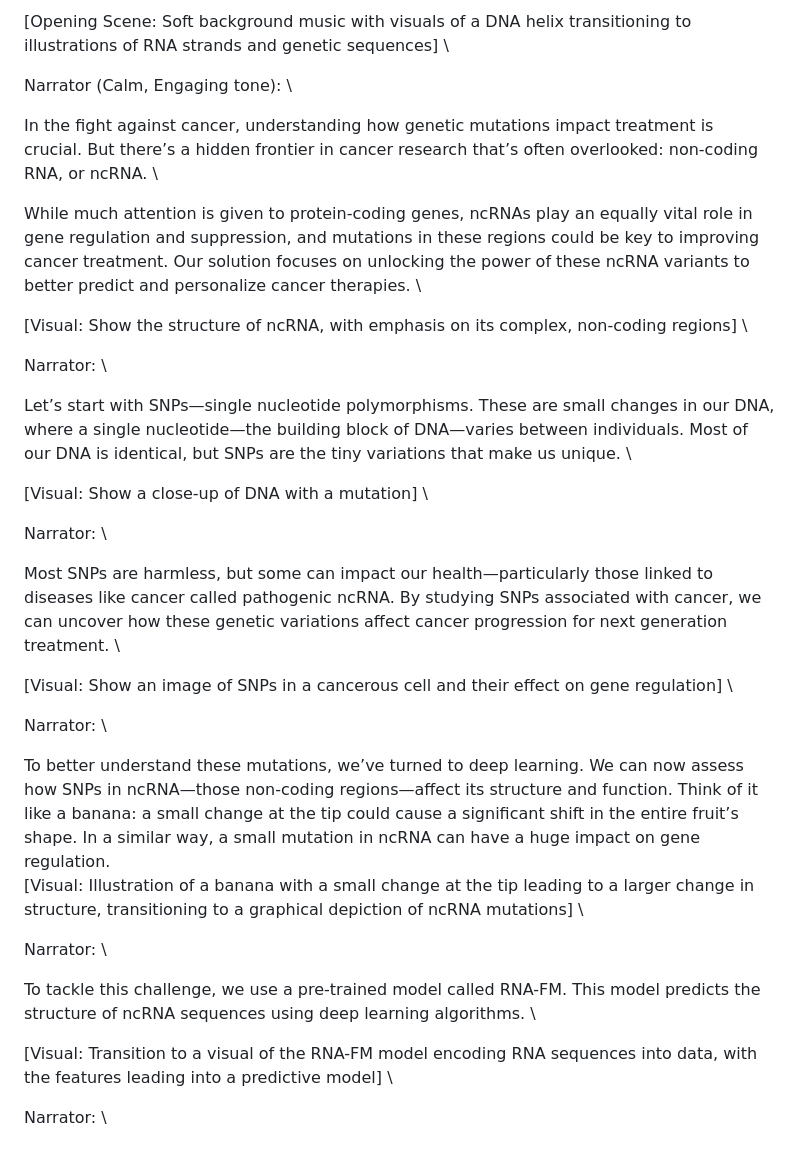
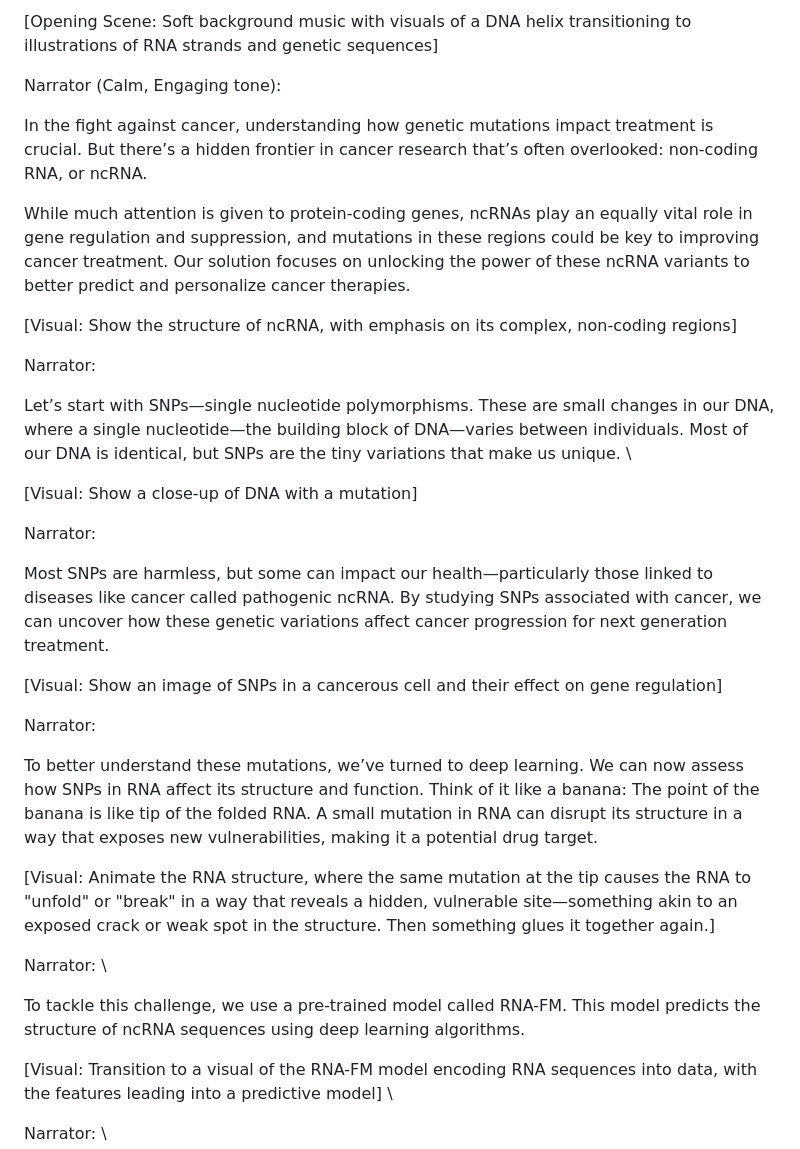
Before and after one commit to finli/RNA_mutations, a Markdown page: Movie script.md, the part around the change. Rendered like a GitHub page.

Commit message:
Update Movie script.md
fix banana analogy

```diff
--- a/Movie script.md
+++ b/Movie script.md
@@ -1,33 +1,34 @@
-[Opening Scene: Soft background music with visuals of a DNA helix transitioning to illustrations of RNA strands and genetic sequences] \
+[Opening Scene: Soft background music with visuals of a DNA helix transitioning to illustrations of RNA strands and genetic sequences]
 
-Narrator (Calm, Engaging tone): \
+Narrator (Calm, Engaging tone):
 
-In the fight against cancer, understanding how genetic mutations impact treatment is crucial. But there’s a hidden frontier in cancer research that’s often overlooked: non-coding RNA, or ncRNA. \
+In the fight against cancer, understanding how genetic mutations impact treatment is crucial. But there’s a hidden frontier in cancer research that’s often overlooked: non-coding RNA, or ncRNA.
 
-While much attention is given to protein-coding genes, ncRNAs play an equally vital role in gene regulation and suppression, and mutations in these regions could be key to improving cancer treatment. Our solution focuses on unlocking the power of these ncRNA variants to better predict and personalize cancer therapies. \
+While much attention is given to protein-coding genes, ncRNAs play an equally vital role in gene regulation and suppression, and mutations in these regions could be key to improving cancer treatment. Our solution focuses on unlocking the power of these ncRNA variants to better predict and personalize cancer therapies.
 
-[Visual: Show the structure of ncRNA, with emphasis on its complex, non-coding regions] \
+[Visual: Show the structure of ncRNA, with emphasis on its complex, non-coding regions]
+
+Narrator:
+
+Let’s start with SNPs—single nucleotide polymorphisms. These are small changes in our DNA, where a single nucleotide—the building block of DNA—varies between individuals. Most of our DNA is identical, but SNPs are the tiny variations that make us unique. \
+
+[Visual: Show a close-up of DNA with a mutation]
+
+Narrator:
+
+Most SNPs are harmless, but some can impact our health—particularly those linked to diseases like cancer called pathogenic ncRNA. By studying SNPs associated with cancer, we can uncover how these genetic variations affect cancer progression for next generation treatment.
+
+[Visual: Show an image of SNPs in a cancerous cell and their effect on gene regulation]
+
+Narrator:
+
+To better understand these mutations, we’ve turned to deep learning. We can now assess how SNPs in RNA affect its structure and function. Think of it like a banana: The point of the banana is like tip of the folded RNA.  A small mutation in RNA can disrupt its structure in a way that exposes new vulnerabilities, making it a potential drug target.
+
+[Visual: Animate the RNA structure, where the same mutation at the tip causes the RNA to "unfold" or "break" in a way that reveals a hidden, vulnerable site—something akin to an exposed crack or weak spot in the structure. Then something glues it together again.]
 
 Narrator: \
 
-Let’s start with SNPs—single nucleotide polymorphisms. These are small changes in our DNA, where a single nucleotide—the building block of DNA—varies between individuals. Most of our DNA is identical, but SNPs are the tiny variations that make us unique. \
-
-[Visual: Show a close-up of DNA with a mutation] \
-
-Narrator: \
-
-Most SNPs are harmless, but some can impact our health—particularly those linked to diseases like cancer called pathogenic ncRNA. By studying SNPs associated with cancer, we can uncover how these genetic variations affect cancer progression for next generation treatment. \
-
-[Visual: Show an image of SNPs in a cancerous cell and their effect on gene regulation] \
-
-Narrator: \
-
-To better understand these mutations, we’ve turned to deep learning. We can now assess how SNPs in ncRNA—those non-coding regions—affect its structure and function. Think of it like a banana: a small change at the tip could cause a significant shift in the entire fruit’s shape. In a similar way, a small mutation in ncRNA can have a huge impact on gene regulation. \
-[Visual: Illustration of a banana with a small change at the tip leading to a larger change in structure, transitioning to a graphical depiction of ncRNA mutations] \
-
-Narrator: \
-
-To tackle this challenge, we use a pre-trained model called RNA-FM. This model predicts the structure of ncRNA sequences using deep learning algorithms. \
+To tackle this challenge, we use a pre-trained model called RNA-FM. This model predicts the structure of ncRNA sequences using deep learning algorithms.
 
 [Visual: Transition to a visual of the RNA-FM model encoding RNA sequences into data, with the features leading into a predictive model] \
 
```
